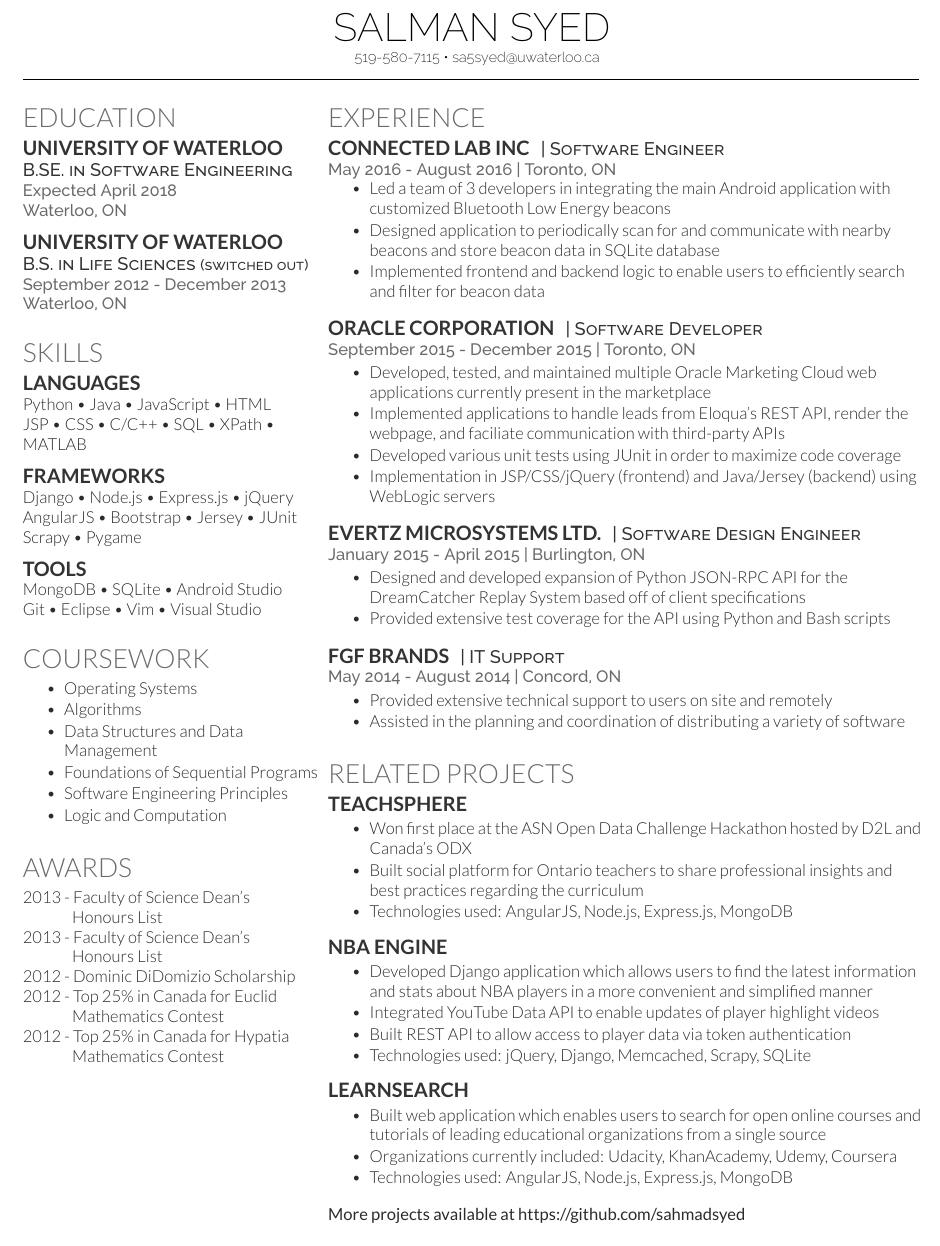
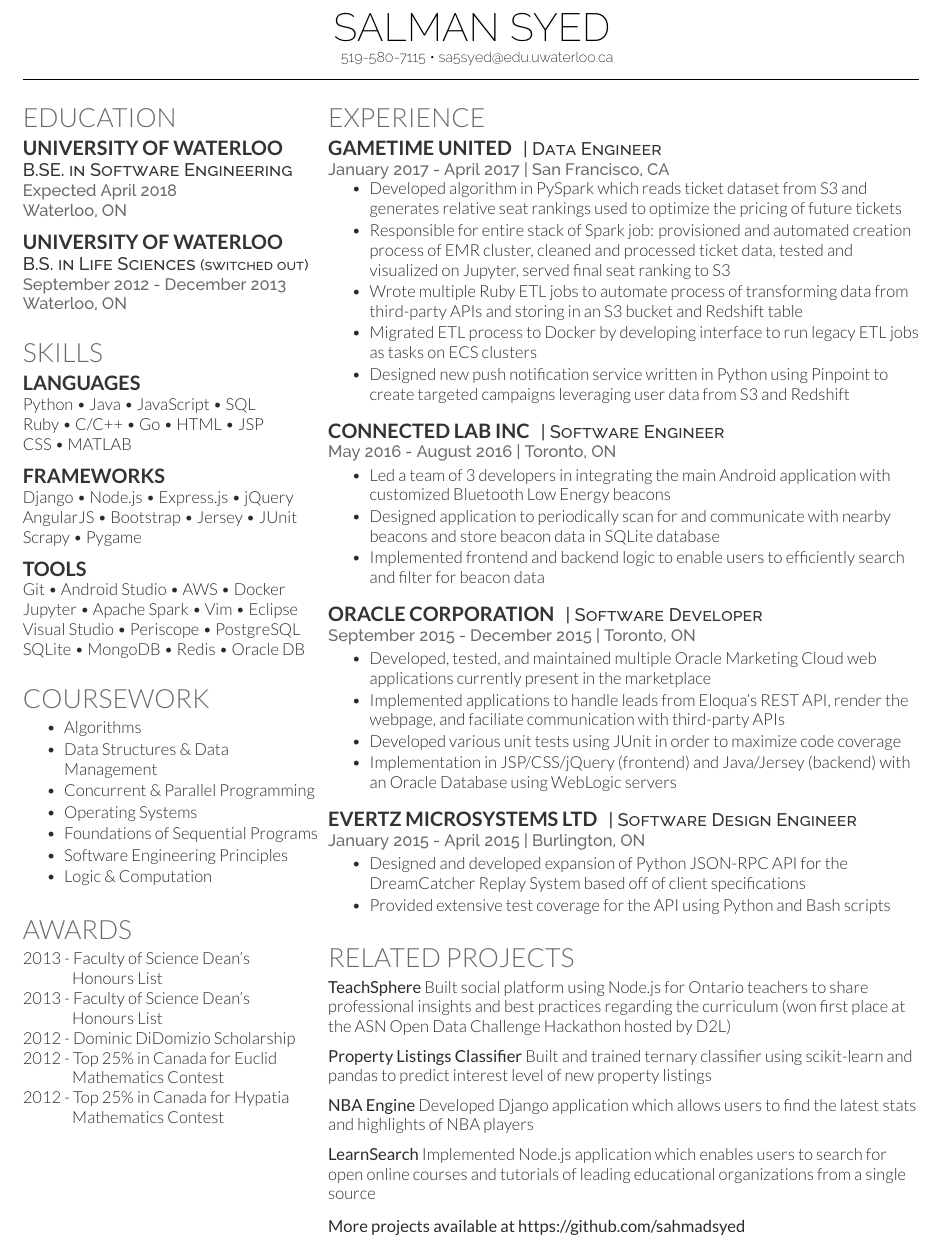
Before and after one commit to sahmadsyed/Resume, a LaTeX CV (resume.tex): part of the page, cut so that both start at the same text. Compiled offline with XeLaTeX.

Commit message:
more coops, more updates

```diff
--- a/resume.tex
+++ b/resume.tex
@@ -20,7 +20,7 @@
 SALMAN SYED\\
 \fontsize{9}{0}
 \selectfont
-519-580-7115  \textbullet{} sa5syed@uwaterloo.ca
+519-580-7115  \textbullet{} sa5syed@edu.uwaterloo.ca
 \end{tabular}}\hfill
 {\small\bfseries\begin{tabular}[c]{c}
 
@@ -50,8 +50,9 @@ SALMAN SYED\\
 
 \subsection{Languages}
 
-Python \textbullet{} Java \textbullet{} JavaScript \textbullet{} HTML \\
-JSP \textbullet{} CSS \textbullet{} C/C++ \textbullet{} SQL \textbullet{} XPath \textbullet{} MATLAB \\
+Python \textbullet{} Java \textbullet{} JavaScript \textbullet{} SQL \\
+Ruby \textbullet{}  C/C++ \textbullet{} Go \textbullet{} HTML \textbullet{} JSP \\
+CSS \textbullet{} MATLAB \\
 
 \sectionspace % Some whitespace after the section
 \subsection{Frameworks}
@@ -63,20 +64,22 @@ Scrapy \textbullet{} Pygame
 \sectionspace
 
 \subsection{Tools}
-
-MongoDB \textbullet{} SQLite \textbullet{} Android Studio\\
-Git \textbullet{} Eclipse \textbullet{} Vim \textbullet{} Visual Studio
+Git \textbullet{} Android Studio \textbullet{} AWS \textbullet{} Docker\\
+Jupyter \textbullet{} Apache Spark \textbullet{} Vim \textbullet{} Eclipse\\
+Visual Studio \textbullet{} Periscope \textbullet{} PostgreSQL\\
+SQLite \textbullet{} MongoDB \textbullet{} Redis \textbullet{} Oracle DB
 \sectionspace
 
 \section{Coursework}
 \vspace{\topsep}
 \begin{tightitemize}
+\item Algorithms
+\item Data Structures \& Data Management
+\item Concurrent \& Parallel Programming
 \item Operating Systems
-\item Algorithms
-\item Data Structures and Data Management
 \item Foundations of Sequential Programs
 \item Software Engineering Principles
-\item Logic and Computation
+\item Logic \& Computation
 \end{tightitemize}
 \sectionspace
 
@@ -103,11 +106,25 @@ Git \textbullet{} Eclipse \textbullet{} Vim \textbullet{} Visual Studio
 
 \section{Experience}
 
+\runsubsection{Gametime United}
+\descript{| Data Engineer}
+
+\location{January 2017 - April 2017 | San Francisco, CA}
+\vspace{\topsep}
+\begin{tightitemize}
+\item Developed algorithm in PySpark which reads ticket dataset from S3 and generates relative seat rankings used to optimize the pricing of future tickets
+\item Responsible for entire stack of Spark job: provisioned and automated creation process of EMR cluster, cleaned and processed ticket data, tested and visualized on Jupyter, served final seat ranking to S3
+\item Wrote multiple Ruby ETL jobs to automate process of transforming data from third-party APIs and storing in an S3 bucket and Redshift table
+\item Migrated ETL process to Docker by developing interface to run legacy ETL jobs as tasks on ECS clusters
+\item Designed new push notification service written in Python using Pinpoint to create targeted campaigns leveraging user data from S3 and Redshift
+\end{tightitemize}
+
+\sectionspace
+
 \runsubsection{Connected Lab Inc}
 \descript{| Software Engineer}
 
 \location{May 2016 - August 2016 | Toronto, ON}
-\vspace{\topsep}
 \begin{tightitemize}
 \item Led a team of 3 developers in integrating the main Android application with customized Bluetooth Low Energy beacons
 \item Designed application to periodically scan for and communicate with nearby beacons and store beacon data in SQLite database
@@ -124,12 +141,12 @@ Git \textbullet{} Eclipse \textbullet{} Vim \textbullet{} Visual Studio
 \item Developed, tested, and maintained multiple Oracle Marketing Cloud web applications currently present in the marketplace
 \item Implemented applications to handle leads from Eloqua's REST API, render the webpage, and faciliate communication with third-party APIs
 \item Developed various unit tests using JUnit in order to maximize code coverage
-\item Implementation in JSP/CSS/jQuery (frontend) and Java/Jersey (backend) using WebLogic servers
+\item Implementation in JSP/CSS/jQuery (frontend) and Java/Jersey (backend) with an Oracle Database using WebLogic servers
 \end{tightitemize}
 
 \sectionspace
 
-\runsubsection{Evertz Microsystems Ltd.}
+\runsubsection{Evertz Microsystems Ltd}
 \descript{| Software Design Engineer}
 
 \location{January 2015 - April 2015 | Burlington, ON}
@@ -140,45 +157,22 @@ Git \textbullet{} Eclipse \textbullet{} Vim \textbullet{} Visual Studio
 
 \sectionspace
 
-\runsubsection{FGF Brands}
-\descript{| IT Support}
-
-\location{May 2014 - August 2014 | Concord, ON}
-\begin{tightitemize}
-\item Provided extensive technical support to users on site and remotely
-\item Assisted in the planning and coordination of distributing a variety of software
-\end{tightitemize}
-
-\sectionspace
-
 \section{Related Projects}
 
-\runsubsection{TeachSphere}
-\location{}
-\begin{tightitemize}
-\item Won first place at the ASN Open Data Challenge Hackathon hosted by D2L and Canada's ODX
-\item Built social platform for Ontario teachers to share professional insights and best practices regarding the curriculum
-\item Technologies used: AngularJS, Node.js, Express.js, MongoDB
-\end{tightitemize}
-\sectionspace
+\textbf{TeachSphere}
+Built social platform using Node.js for Ontario teachers to share professional insights and best practices regarding the curriculum (won first place at the ASN Open Data Challenge Hackathon hosted by D2L)
+\vspace*{0.2cm}
 
-\runsubsection{NBA Engine}
-\location{}
-\begin{tightitemize}
-\item Developed Django application which allows users to find the latest information and stats about NBA players in a more convenient and simplified manner
-\item Integrated YouTube Data API to enable updates of player highlight videos
-\item Built REST API to allow access to player data via token authentication
-\item Technologies used: jQuery, Django, Memcached, Scrapy, SQLite
-\end{tightitemize}
-\sectionspace
+\textbf{Property Listings Classifier}
+Built and trained ternary classifier using scikit-learn and pandas to predict interest level of new property listings
+\vspace*{0.2cm}
 
-\runsubsection{LearnSearch}
-\location{}
-\begin{tightitemize}
-\item Built web application which enables users to search for open online courses and tutorials of leading educational organizations from a single source
-\item Organizations currently included: Udacity, KhanAcademy, Udemy, Coursera
-\item Technologies used: AngularJS, Node.js, Express.js, MongoDB
-\end{tightitemize}
+\textbf{NBA Engine}
+Developed Django application which allows users to find the latest stats and highlights of NBA players
+\vspace*{0.2cm}
+
+\textbf{LearnSearch}
+Implemented Node.js application which enables users to search for open online courses and tutorials of leading educational organizations from a single source
 \sectionspace
 
 \textbf{More projects available at \href{https://github.com/sahmadsyed}{https://github.com/sahmadsyed}}
```
Also changed, not shown: resume.pdf.
